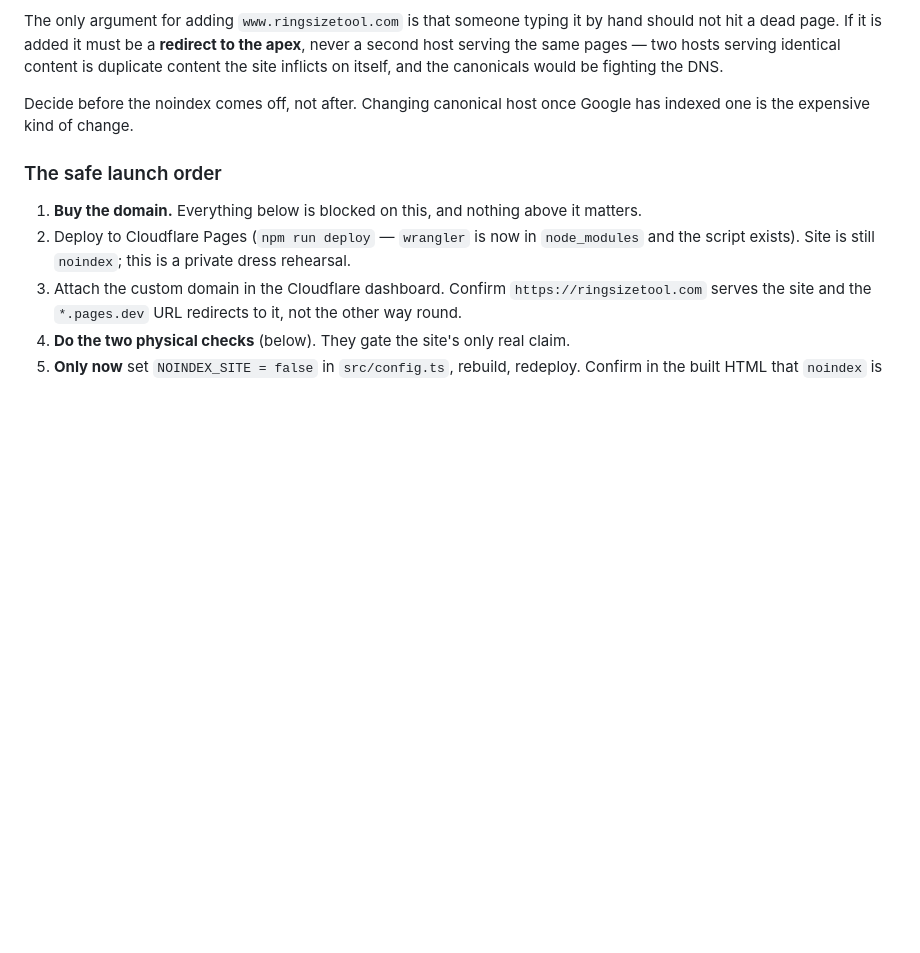
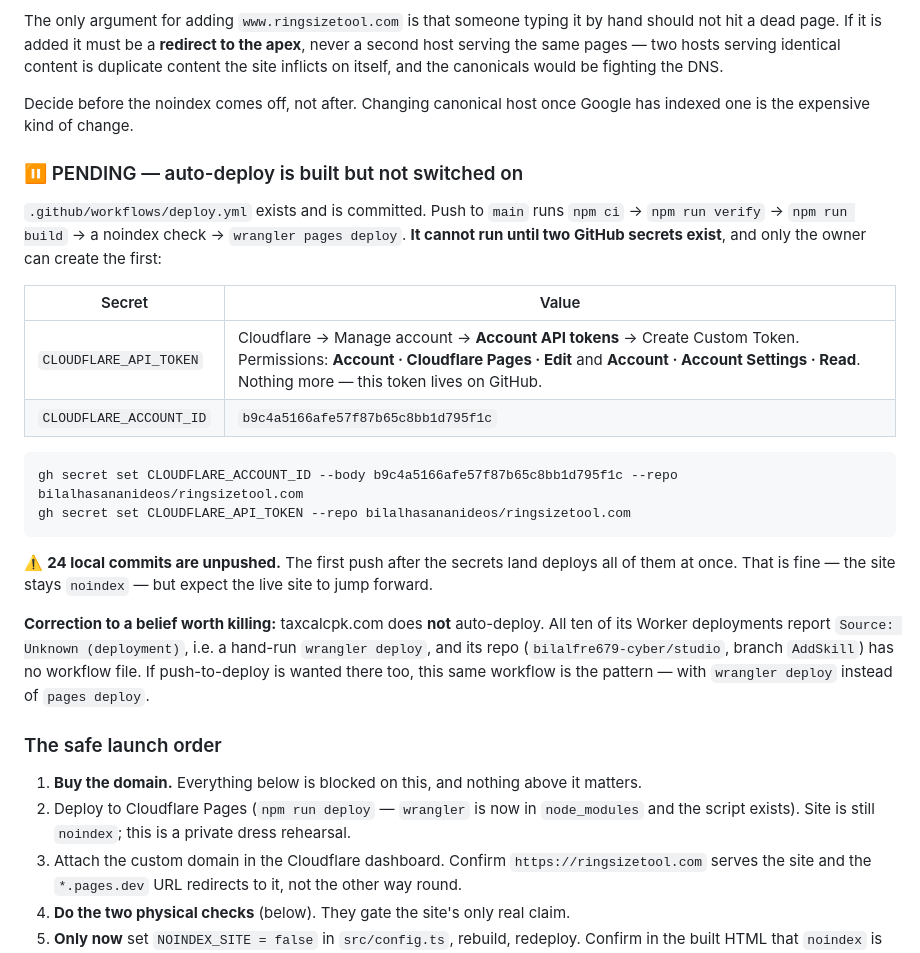
Before and after one commit to bilalhasananideos/ringsizetool.com, a Markdown page: STATUS.md, the part around the change. Rendered like a GitHub page; blank space fills up the shorter version.

Commit message:
Mark auto-deploy as pending on two secrets the owner must create
The workflow is committed but inert until CLOUDFLARE_API_TOKEN and
CLOUDFLARE_ACCOUNT_ID exist as GitHub secrets, and the token can only be made
by the account owner. Records the exact permissions it needs - Pages: Edit and
Account Settings: Read, nothing more, since the token will sit on GitHub.

Also records that taxcalcpk does NOT auto-deploy, which was assumed. All ten of
its Worker deployments are hand-run, and its repo has no workflow.

Co-Authored-By: Claude Opus 5 <noreply@anthropic.com>

````diff
--- a/STATUS.md
+++ b/STATUS.md
@@ -227,6 +227,31 @@ itself, and the canonicals would be fighting the DNS.
 Decide before the noindex comes off, not after. Changing canonical host once Google has indexed
 one is the expensive kind of change.
 
+### ⏸ PENDING — auto-deploy is built but not switched on
+
+`.github/workflows/deploy.yml` exists and is committed. Push to `main` runs
+`npm ci` → `npm run verify` → `npm run build` → a noindex check → `wrangler pages deploy`.
+**It cannot run until two GitHub secrets exist**, and only the owner can create the first:
+
+| Secret | Value |
+|---|---|
+| `CLOUDFLARE_API_TOKEN` | Cloudflare → Manage account → **Account API tokens** → Create Custom Token. Permissions: **Account · Cloudflare Pages · Edit** and **Account · Account Settings · Read**. Nothing more — this token lives on GitHub. |
+| `CLOUDFLARE_ACCOUNT_ID` | `b9c4a5166afe57f87b65c8bb1d795f1c` |
+
+```bash
+gh secret set CLOUDFLARE_ACCOUNT_ID --body b9c4a5166afe57f87b65c8bb1d795f1c --repo bilalhasananideos/ringsizetool.com
+gh secret set CLOUDFLARE_API_TOKEN --repo bilalhasananideos/ringsizetool.com
+```
+
+⚠️ **24 local commits are unpushed.** The first push after the secrets land deploys all of them
+at once. That is fine — the site stays `noindex` — but expect the live site to jump forward.
+
+**Correction to a belief worth killing:** taxcalcpk.com does **not** auto-deploy. All ten of its
+Worker deployments report `Source: Unknown (deployment)`, i.e. a hand-run `wrangler deploy`, and
+its repo (`bilalfre679-cyber/studio`, branch `AddSkill`) has no workflow file. If push-to-deploy is
+wanted there too, this same workflow is the pattern — with `wrangler deploy` instead of
+`pages deploy`.
+
 ### The safe launch order
 
 1. **Buy the domain.** Everything below is blocked on this, and nothing above it matters.
````
